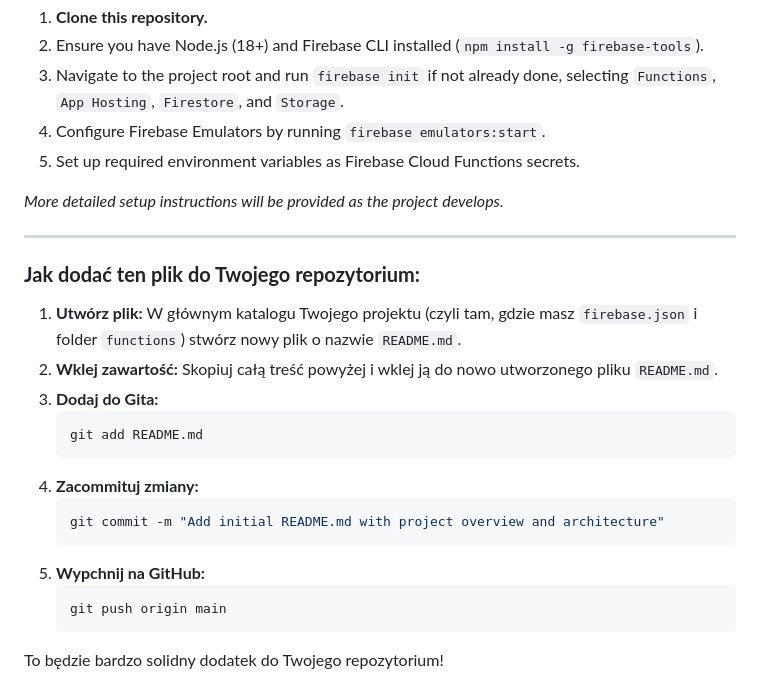
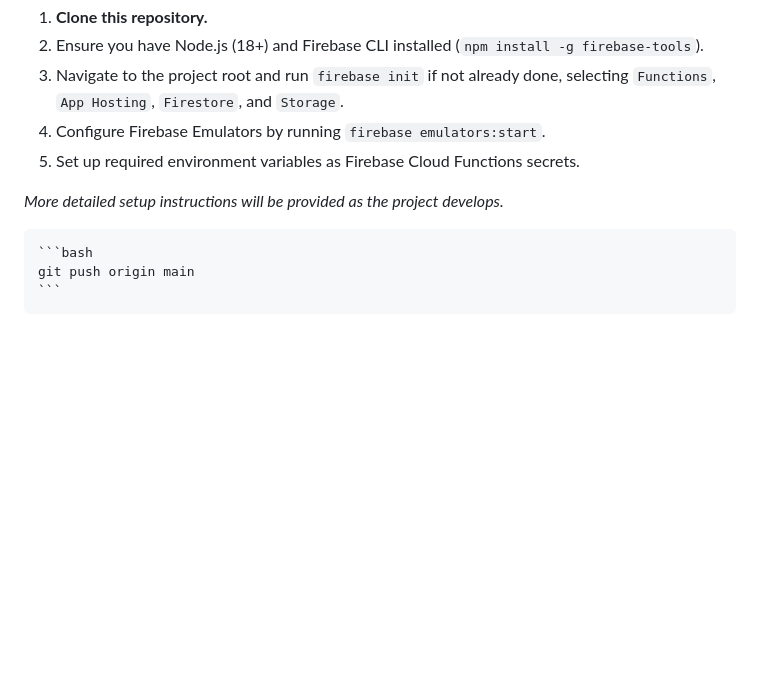
Before and after one commit to EPIRjewelry/asystent_epir_new, a Markdown page: README.md, the part around the change. GitHub-like rendering; blank space fills up the shorter version.

````diff
--- a/README.md
+++ b/README.md
@@ -50,21 +50,7 @@ To get started with local development:
 
 _More detailed setup instructions will be provided as the project develops._
 
----
 
-### **Jak dodać ten plik do Twojego repozytorium:**
-
-1.  **Utwórz plik:** W głównym katalogu Twojego projektu (czyli tam, gdzie masz `firebase.json` i folder `functions`) stwórz nowy plik o nazwie `README.md`.
-2.  **Wklej zawartość:** Skopiuj całą treść powyżej i wklej ją do nowo utworzonego pliku `README.md`.
-3.  **Dodaj do Gita:**
-    ```bash
-    git add README.md
-    ```
-4.  **Zacommituj zmiany:**
-    ```bash
-    git commit -m "Add initial README.md with project overview and architecture"
-    ```
-5.  **Wypchnij na GitHub:**
     ```bash
     git push origin main
     ```
````
